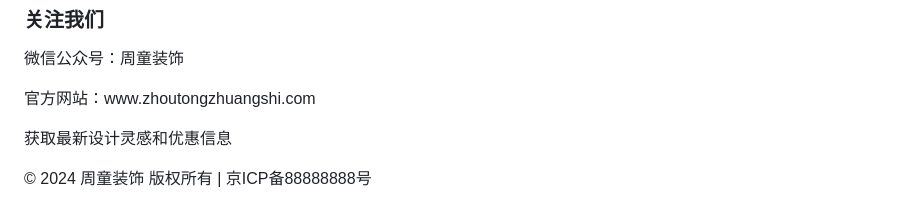
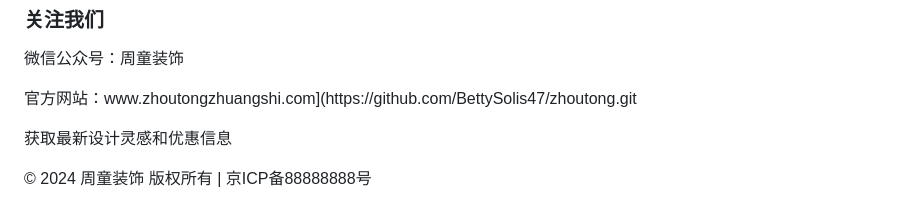
Before and after one commit to BettySolis47/zhoutong, a Markdown page: README.md, the part around the change. GitHub-like rendering.

```diff
--- a/README.md
+++ b/README.md
@@ -191,7 +191,7 @@
                 <div class="contact-info">
                     <h3>关注我们</h3>
                     <p>微信公众号：周童装饰</p>
-                    <p>官方网站：www.zhoutongzhuangshi.com</p>
+                    <p>官方网站：www.zhoutongzhuangshi.com](https://github.com/BettySolis47/zhoutong.git</p>
                     <p>获取最新设计灵感和优惠信息</p>
                 </div>
             </div>
```
